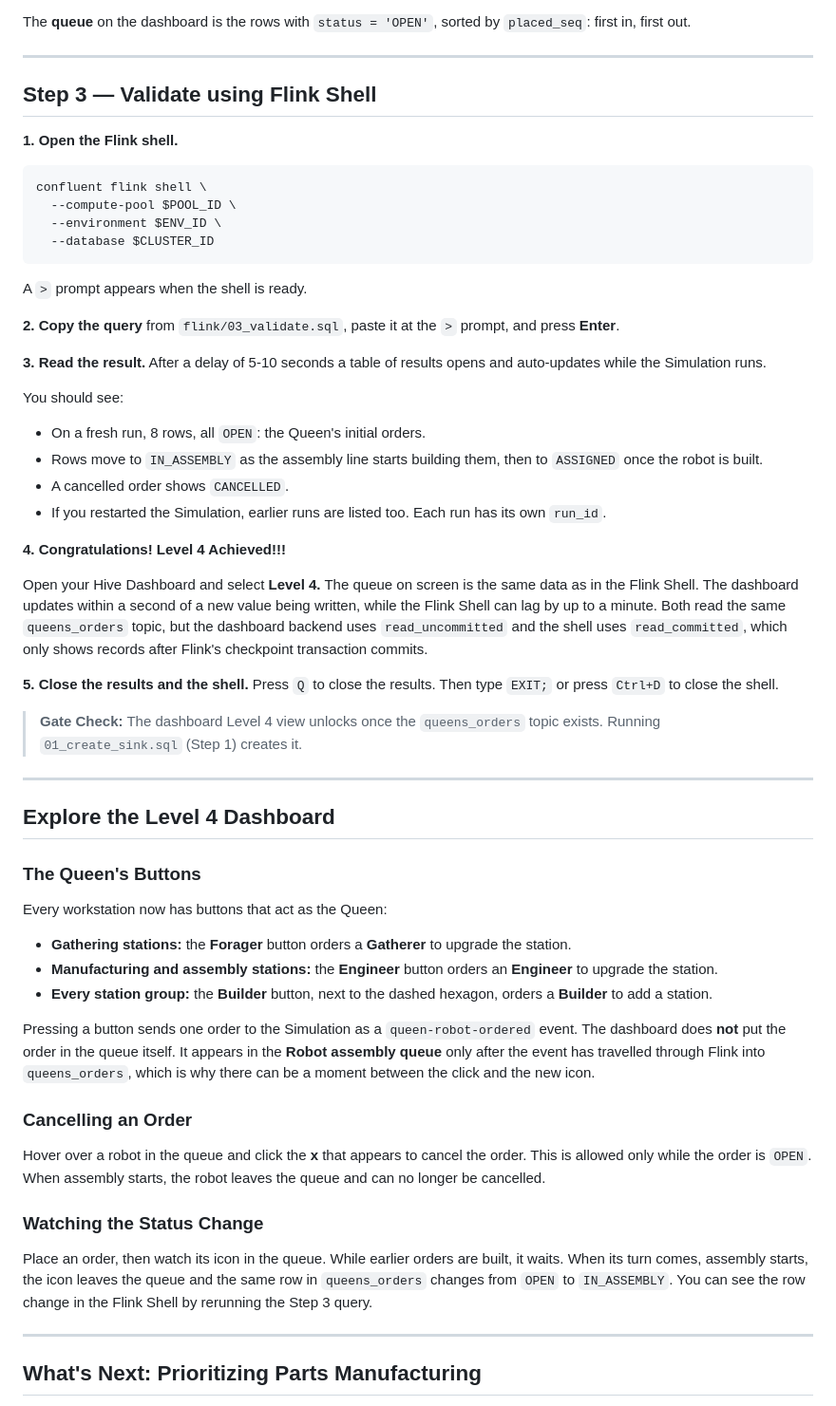
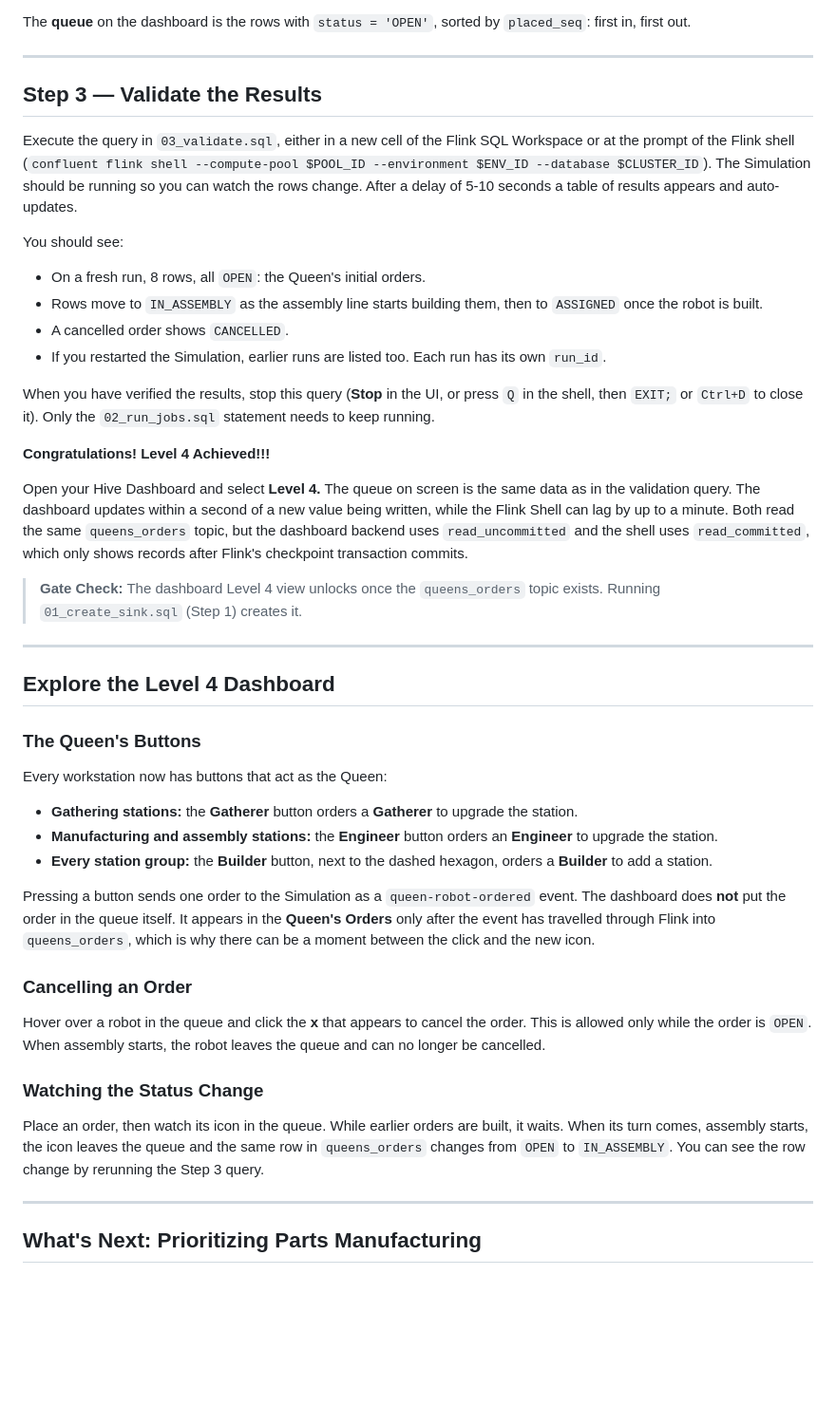
Before and after one commit to ibm-self-serve-assets/hive-attendee, a Markdown page: level-4-queens-orders/README.md, the part around one of its changes. Shown at 95% size. Rendered like a GitHub page; blank space fills up the shorter version.

````diff
--- a/level-4-queens-orders/README.md
+++ b/level-4-queens-orders/README.md
@@ -149,20 +126,9 @@ The **queue** on the dashboard is the rows with `status = 'OPEN'`, sorted by `pl
 
 ---
 
-## Step 3 — Validate using Flink Shell
+## Step 3 — Validate the Results
 
-**1. Open the Flink shell.**
-```bash
-confluent flink shell \
-  --compute-pool $POOL_ID \
-  --environment $ENV_ID \
-  --database $CLUSTER_ID
-```
-A `>` prompt appears when the shell is ready.
-
-**2. Copy the query** from `flink/03_validate.sql`, paste it at the `>` prompt, and press **Enter**.
-
-**3. Read the result.** After a delay of 5-10 seconds a table of results opens and auto-updates while the Simulation runs.
+Execute the query in `03_validate.sql`, either in a new cell of the Flink SQL Workspace or at the prompt of the Flink shell (`confluent flink shell --compute-pool $POOL_ID --environment $ENV_ID --database $CLUSTER_ID`).  The Simulation should be running so you can watch the rows change.  After a delay of 5-10 seconds a table of results appears and auto-updates.
 
 You should see:
 - On a fresh run, 8 rows, all `OPEN`: the Queen's initial orders.
@@ -170,11 +136,11 @@ You should see:
 - A cancelled order shows `CANCELLED`.
 - If you restarted the Simulation, earlier runs are listed too.  Each run has its own `run_id`.
 
-**4. Congratulations! Level 4 Achieved!!!**
+When you have verified the results, stop this query (**Stop** in the UI, or press `Q` in the shell, then `EXIT;` or `Ctrl+D` to close it).  Only the `02_run_jobs.sql` statement needs to keep running.
 
-Open your Hive Dashboard and select **Level 4.**  The queue on screen is the same data as in the Flink Shell.  The dashboard updates within a second of a new value being written, while the Flink Shell can lag by up to a minute.  Both read the same `queens_orders` topic, but the dashboard backend uses `read_uncommitted` and the shell uses `read_committed`, which only shows records after Flink's checkpoint transaction commits.
+**Congratulations! Level 4 Achieved!!!**
 
-**5. Close the results and the shell.** Press `Q` to close the results. Then type `EXIT;` or press `Ctrl+D` to close the shell.
+Open your Hive Dashboard and select **Level 4.**  The queue on screen is the same data as in the validation query.  The dashboard updates within a second of a new value being written, while the Flink Shell can lag by up to a minute.  Both read the same `queens_orders` topic, but the dashboard backend uses `read_uncommitted` and the shell uses `read_committed`, which only shows records after Flink's checkpoint transaction commits.
 
 > **Gate Check:** The dashboard Level 4 view unlocks once the `queens_orders` topic exists.  Running `01_create_sink.sql` (Step 1) creates it.
 
@@ -186,11 +152,11 @@ Open your Hive Dashboard and select **Level 4.**  The queue on screen is the sam
 
 Every workstation now has buttons that act as the Queen:
 
-* **Gathering stations:** the **Forager** button orders a **Gatherer** to upgrade the station.
+* **Gathering stations:** the **Gatherer** button orders a **Gatherer** to upgrade the station.
 * **Manufacturing and assembly stations:** the **Engineer** button orders an **Engineer** to upgrade the station.
 * **Every station group:** the **Builder** button, next to the dashed hexagon, orders a **Builder** to add a station.
 
-Pressing a button sends one order to the Simulation as a `queen-robot-ordered` event.  The dashboard does **not** put the order in the queue itself.  It appears in the **Robot assembly queue** only after the event has travelled through Flink into `queens_orders`, which is why there can be a moment between the click and the new icon.
+Pressing a button sends one order to the Simulation as a `queen-robot-ordered` event.  The dashboard does **not** put the order in the queue itself.  It appears in the **Queen's Orders** only after the event has travelled through Flink into `queens_orders`, which is why there can be a moment between the click and the new icon.
 
 ### Cancelling an Order
 
@@ -198,7 +164,7 @@ Hover over a robot in the queue and click the **x** that appears to cancel the o
 
 ### Watching the Status Change
 
-Place an order, then watch its icon in the queue.  While earlier orders are built, it waits.  When its turn comes, assembly starts, the icon leaves the queue and the same row in `queens_orders` changes from `OPEN` to `IN_ASSEMBLY`.  You can see the row change in the Flink Shell by rerunning the Step 3 query.
+Place an order, then watch its icon in the queue.  While earlier orders are built, it waits.  When its turn comes, assembly starts, the icon leaves the queue and the same row in `queens_orders` changes from `OPEN` to `IN_ASSEMBLY`.  You can see the row change by rerunning the Step 3 query.
 
 ---
 
````
Also changed, not shown: other parts of level-4-queens-orders/README.md (+34 -57 lines), level-4-queens-orders/screenshots/queens_orders.png (added), level-4-queens-orders/screenshots/robot_assembly_queue.png (deleted), 10 other files.
